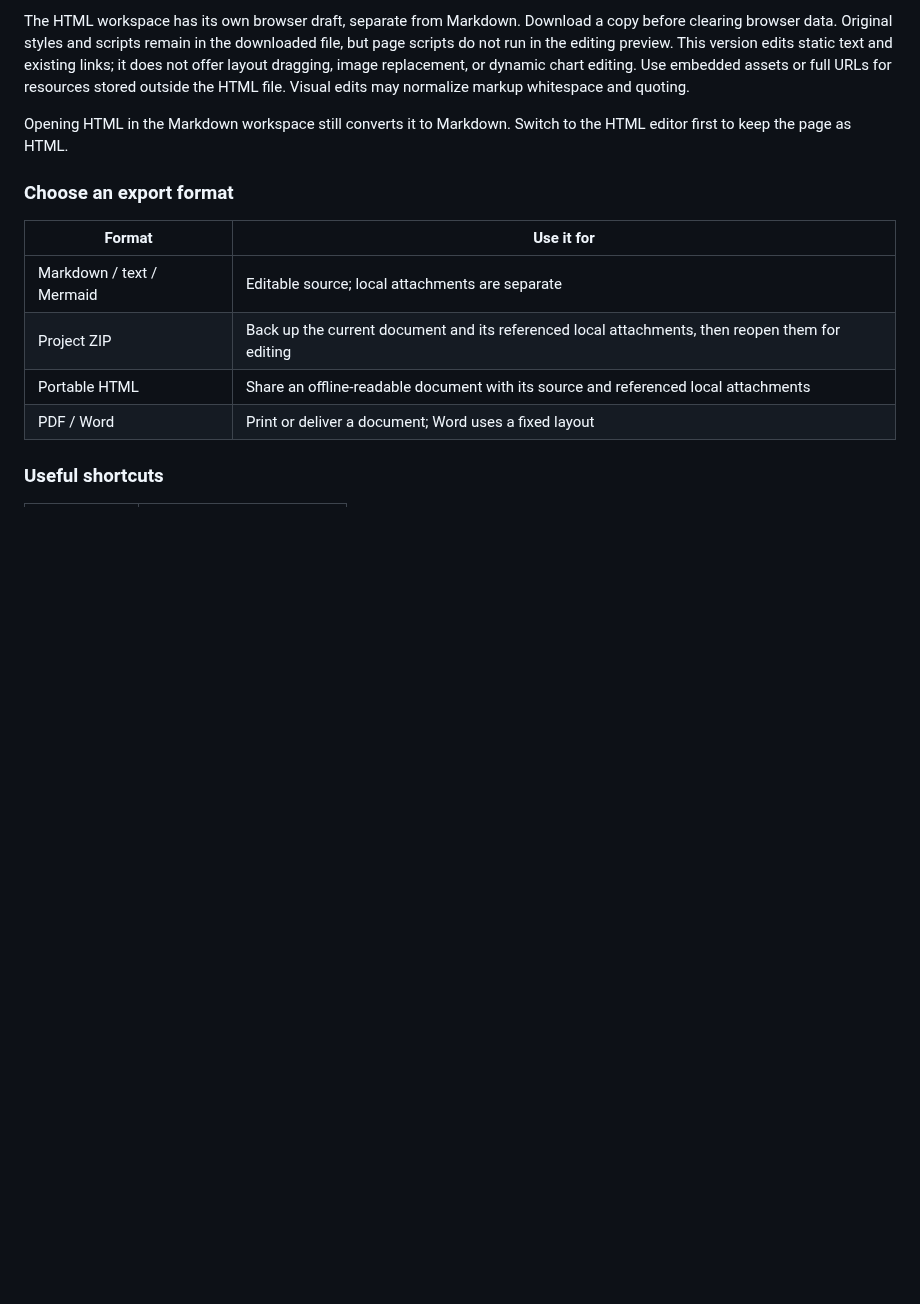
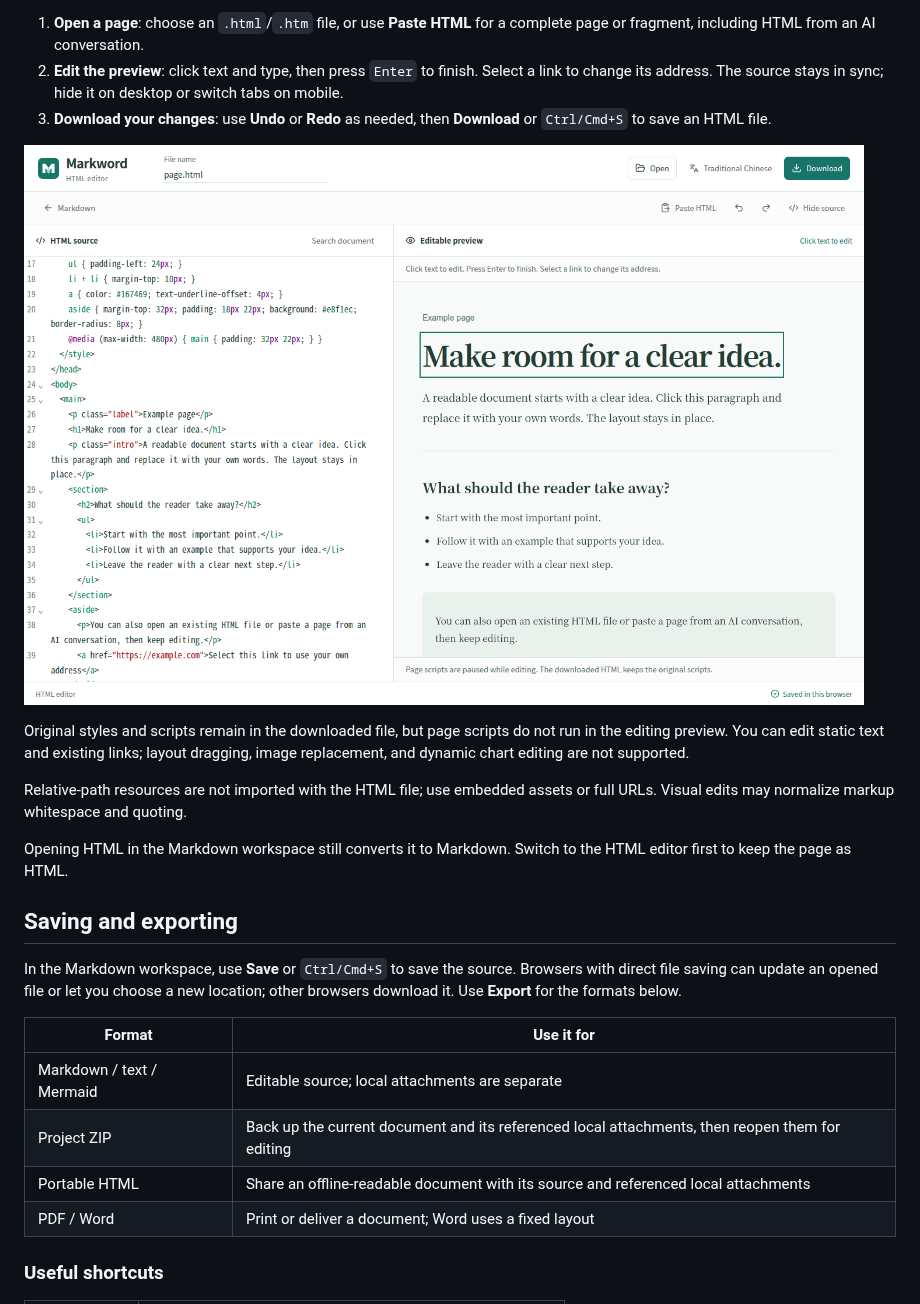
Before and after one commit to susuky/markword, a Markdown page: README.md, the part around one of its changes. Drawn GitHub-style; pictures changed too: assets/markword-html-editor.png (added); blank space fills up the shorter version.

```diff
--- a/README.md
+++ b/README.md
@@ -63,9 +72,19 @@ Choose **HTML editor** from the document mode menu, or append `#/html` to the ap
 
-The HTML workspace has its own browser draft, separate from Markdown. Download a copy before clearing browser data. Original styles and scripts remain in the downloaded file, but page scripts do not run in the editing preview. This version edits static text and existing links; it does not offer layout dragging, image replacement, or dynamic chart editing. Use embedded assets or full URLs for resources stored outside the HTML file. Visual edits may normalize markup whitespace and quoting.
+1. **Open a page**: choose an `.html`/`.htm` file, or use **Paste HTML** for a complete page or fragment, including HTML from an AI conversation.
+2. **Edit the preview**: click text and type, then press `Enter` to finish. Select a link to change its address. The source stays in sync; hide it on desktop or switch tabs on mobile.
+3. **Download your changes**: use **Undo** or **Redo** as needed, then **Download** or `Ctrl/Cmd+S` to save an HTML file.
+
+![HTML source beside a directly editable page](assets/markword-html-editor.png)
+
+Original styles and scripts remain in the downloaded file, but page scripts do not run in the editing preview. You can edit static text and existing links; layout dragging, image replacement, and dynamic chart editing are not supported.
+
+Relative-path resources are not imported with the HTML file; use embedded assets or full URLs. Visual edits may normalize markup whitespace and quoting.
 
 Opening HTML in the Markdown workspace still converts it to Markdown. Switch to the HTML editor first to keep the page as HTML.
 
-### Choose an export format
+## Saving and exporting
+
+In the Markdown workspace, use **Save** or `Ctrl/Cmd+S` to save the source. Browsers with direct file saving can update an opened file or let you choose a new location; other browsers download it. Use **Export** for the formats below.
 
 | Format | Use it for |
 | --- | --- |
```
Also changed, not shown: other parts of README.md (+35 -23 lines), README.zh-TW.md (+44 -28 lines), assets/markword-block-editor.png (added), assets/markword_preview.png.
